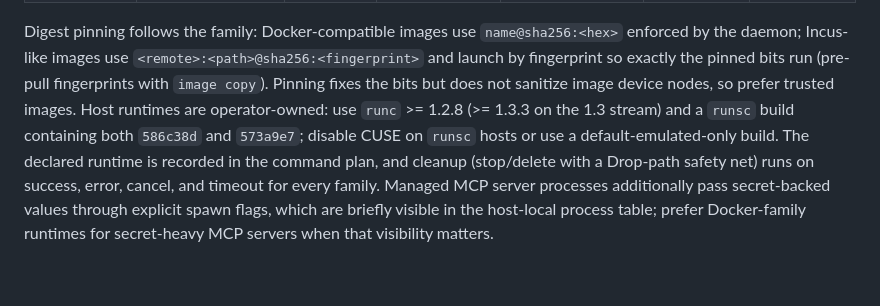
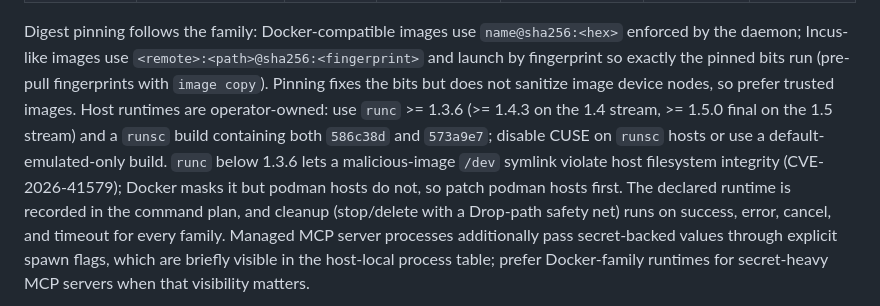
Before and after one commit to t-koba/qcg, a Markdown page: docs/security.md, the part around the change. Drawn GitHub-style; blank space fills up the shorter version.

Commit message:
docs(security): raise runc floor past CVE-2026-41579

```diff
--- a/docs/security.md
+++ b/docs/security.md
@@ -288,10 +288,10 @@ Digest pinning follows the family: Docker-compatible images use
 `<remote>:<path>@sha256:<fingerprint>` and launch by fingerprint so
 exactly the pinned bits run (pre-pull fingerprints with `image copy`).
 Pinning fixes the bits but does not sanitize image device nodes, so prefer
-trusted images. Host runtimes are operator-owned: use `runc` >= 1.2.8
-(>= 1.3.3 on the 1.3 stream) and a `runsc` build containing both `586c38d`
+trusted images. Host runtimes are operator-owned: use `runc` >= 1.3.6
+(>= 1.4.3 on the 1.4 stream, >= 1.5.0 final on the 1.5 stream) and a `runsc` build containing both `586c38d`
 and `573a9e7`; disable CUSE on `runsc` hosts or use a default-emulated-only
-build.
+build. `runc` below 1.3.6 lets a malicious-image `/dev` symlink violate host filesystem integrity (CVE-2026-41579); Docker masks it but podman hosts do not, so patch podman hosts first.
 The declared
 runtime is recorded in the command plan, and cleanup (stop/delete with a
 Drop-path safety net) runs on success, error, cancel, and timeout for
```
